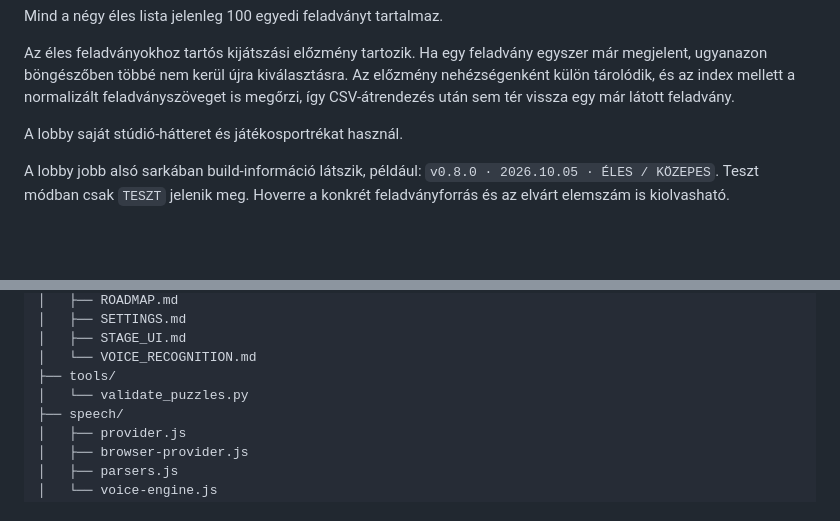
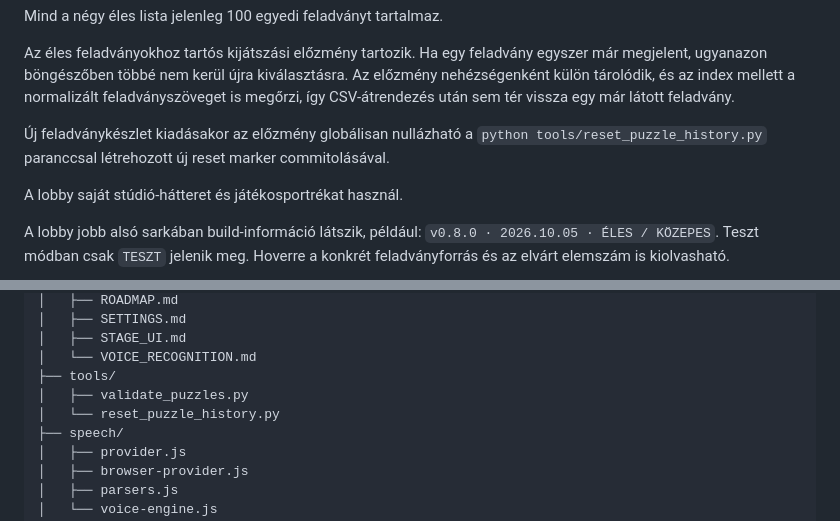
Before and after one commit to goli2hun/kriszwheel, a Markdown page: README.md, 2 parts joined by grey strips. GitHub-like rendering; blank space fills up the shorter version.

Commit message:
Document puzzle history reset helper

```diff
--- a/README.md
+++ b/README.md
@@ -47,6 +47,10 @@ egyszer már megjelent, ugyanazon böngészőben többé nem kerül újra kivál
 Az előzmény nehézségenként külön tárolódik, és az index mellett a normalizált
 feladványszöveget is megőrzi, így CSV-átrendezés után sem tér vissza egy már
 látott feladvány.
+
+Új feladványkészlet kiadásakor az előzmény globálisan nullázható a
+`python tools/reset_puzzle_history.py` paranccsal létrehozott új reset marker
+commitolásával.
 
 A lobby saját stúdió-hátteret és játékosportrékat használ.
 
@@ -367,7 +371,8 @@ kriszwheel/
 │   ├── STAGE_UI.md
 │   └── VOICE_RECOGNITION.md
 ├── tools/
-│   └── validate_puzzles.py
+│   ├── validate_puzzles.py
+│   └── reset_puzzle_history.py
 ├── speech/
 │   ├── provider.js
 │   ├── browser-provider.js
```
